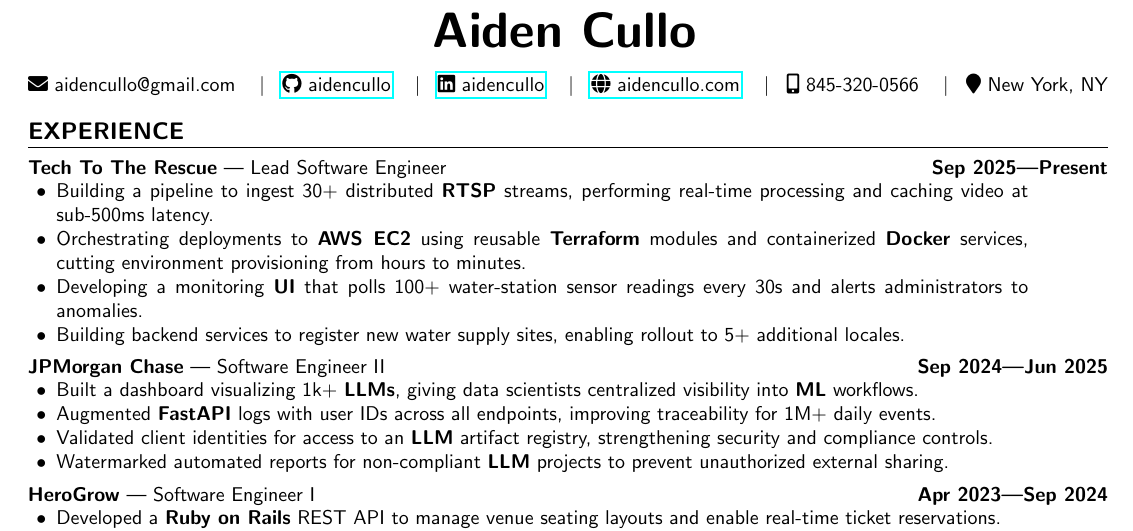
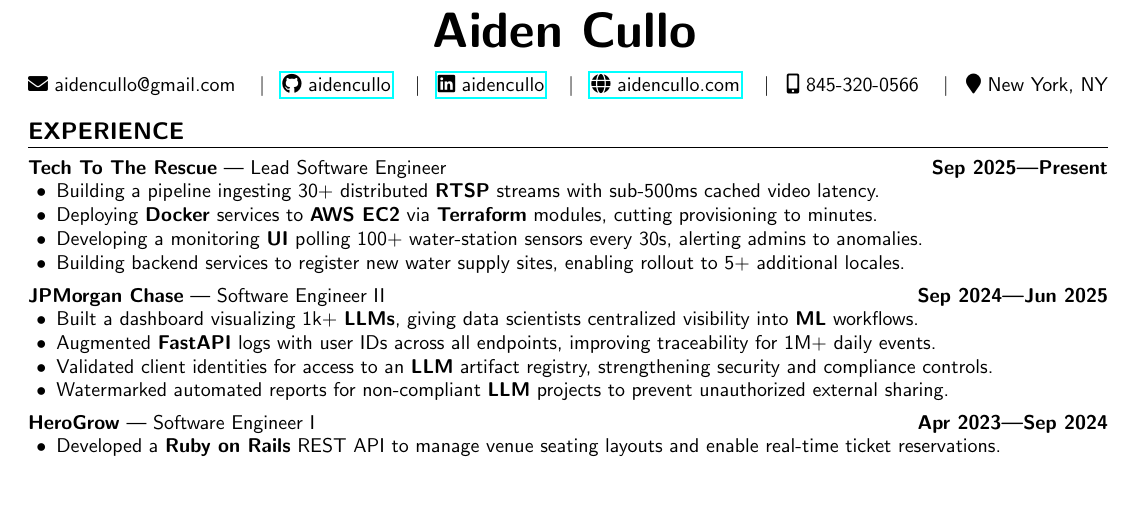
Before and after one commit to aidencullo/resume, a LaTeX CV (resume.tex): part of page 1 of 2, cut so that both start at the same text, the shorter picture padded with empty space. Compiled offline with pdfLaTeX.

Commit message:
Shorten TTR bullets to fit single lines
https://claude.ai/code/session_012VTtCS18Xmqts7RZfSnusb

```diff
--- a/resume.tex
+++ b/resume.tex
@@ -85,9 +85,9 @@
 \subsection{\customsubheader{Lead Software Engineer}{Tech To The Rescue}{Sep 2025---Present}}
 \subsubsectiontext{
     \begin{itemize}
-        \item Building a pipeline to ingest 30+ distributed \textbf{RTSP} streams, performing real-time processing and caching video at sub-500ms latency.
-        \item Orchestrating deployments to \textbf{AWS EC2} using reusable \textbf{Terraform} modules and containerized \textbf{Docker} services, cutting environment provisioning from hours to minutes.
-        \item Developing a monitoring \textbf{UI} that polls 100+ water-station sensor readings every 30s and alerts administrators to anomalies.
+        \item Building a pipeline ingesting 30+ distributed \textbf{RTSP} streams with sub-500ms cached video latency.
+        \item Deploying \textbf{Docker} services to \textbf{AWS EC2} via \textbf{Terraform} modules, cutting provisioning to minutes.
+        \item Developing a monitoring \textbf{UI} polling 100+ water-station sensors every 30s, alerting admins to anomalies.
         \item Building backend services to register new water supply sites, enabling rollout to 5+ additional locales.
     \end{itemize}
 }
```
